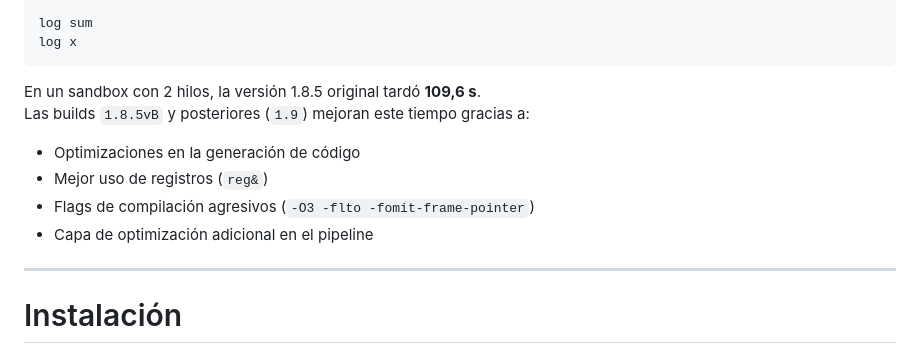
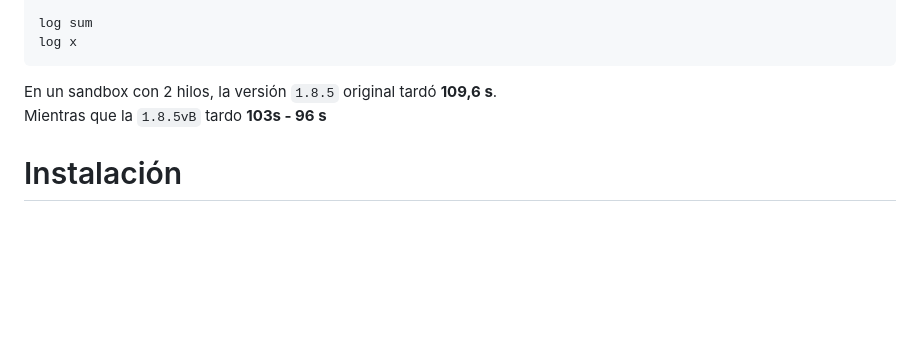
Before and after one commit to victios7/Altair, a Markdown page: README.md, the part around the change. Rendered like a GitHub page; blank space fills up the shorter version.

````diff
--- a/README.md
+++ b/README.md
@@ -382,16 +382,8 @@ log sum
 log x
 ```
 
-En un sandbox con 2 hilos, la versión 1.8.5 original tardó **109,6 s**.
-Las builds `1.8.5vB` y posteriores (`1.9`) mejoran este tiempo gracias a:
-
-- Optimizaciones en la generación de código
-- Mejor uso de registros (`reg&`)
-- Flags de compilación agresivos (`-O3 -flto -fomit-frame-pointer`)
-- Capa de optimización adicional en el pipeline
-
----
-
+En un sandbox con 2 hilos, la versión `1.8.5` original tardó **109,6 s**.
+Mientras que la `1.8.5vB` tardo **103s - 96 s**
 # Instalación
 
 Los paquetes disponibles se encuentran en [**Releases**](https://github.com/victios7/altair/releases/latest).
````
